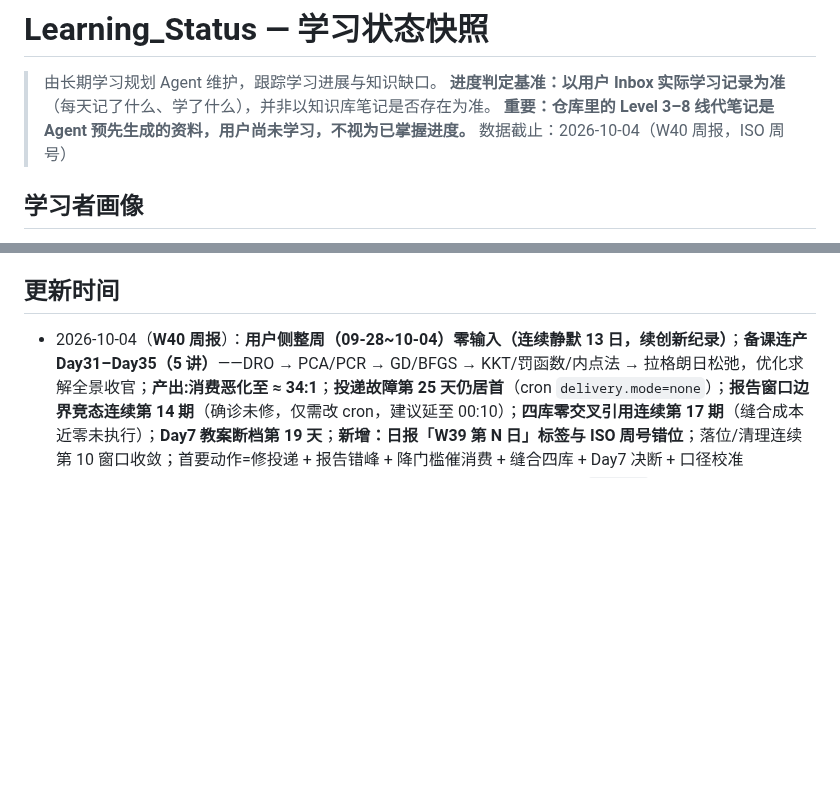
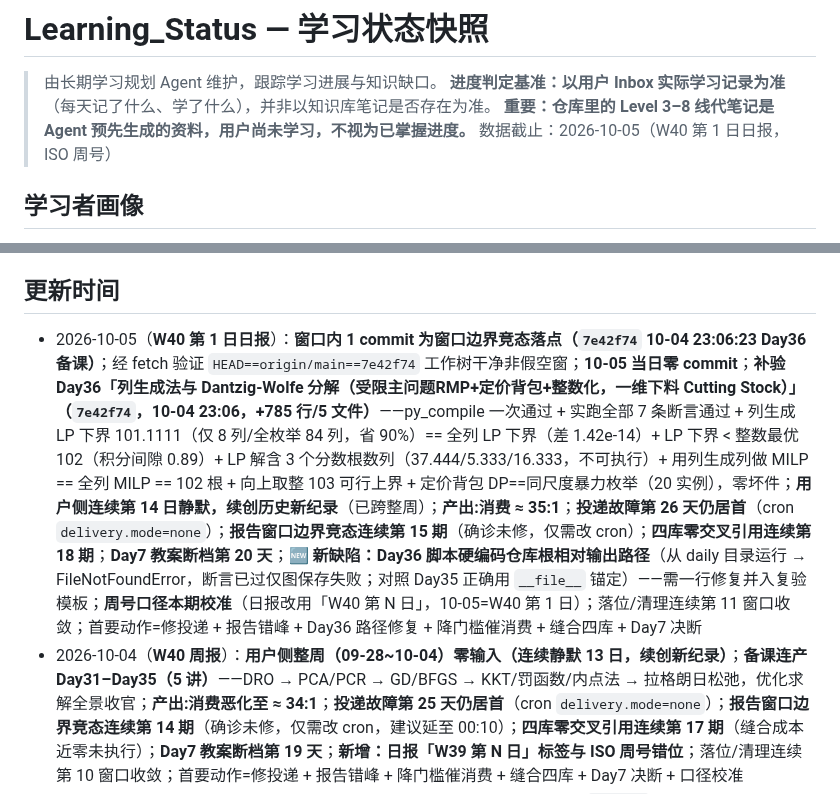
Before and after one commit to Run-Tao/Note, a Markdown page: Learning_Output/Learning_Status.md, 2 parts joined by grey strips. GitHub-like rendering; blank space fills up the shorter version.

```diff
--- a/Learning_Output/Learning_Status.md
+++ b/Learning_Output/Learning_Status.md
@@ -3,7 +3,7 @@
 > 由长期学习规划 Agent 维护，跟踪学习进展与知识缺口。
 > **进度判定基准：以用户 Inbox 实际学习记录为准**（每天记了什么、学了什么），并非以知识库笔记是否存在为准。
 > **重要：仓库里的 Level 3–8 线代笔记是 Agent 预先生成的资料，用户尚未学习，不视为已掌握进度。**
-> 数据截止：2026-10-04（W40 周报，ISO 周号）
+> 数据截止：2026-10-05（W40 第 1 日日报，ISO 周号）
 
 ## 学习者画像
 
@@ -268,6 +268,7 @@
 
 ## 更新时间
 
+- 2026-10-05（**W40 第 1 日日报**）：**窗口内 1 commit 为窗口边界竞态落点（`7e42f74` 10-04 23:06:23 Day36 备课）**；经 fetch 验证 `HEAD==origin/main==7e42f74` 工作树干净非假空窗；**10-05 当日零 commit**；**补验 Day36「列生成法与 Dantzig-Wolfe 分解（受限主问题RMP+定价背包+整数化，一维下料 Cutting Stock）」（`7e42f74`，10-04 23:06，+785 行/5 文件）**——py_compile 一次通过 + 实跑全部 7 条断言通过 + 列生成 LP 下界 101.1111（仅 8 列/全枚举 84 列，省 90%）== 全列 LP 下界（差 1.42e-14）+ LP 下界 < 整数最优 102（积分间隙 0.89）+ LP 解含 3 个分数根数列（37.444/5.333/16.333，不可执行）+ 用列生成列做 MILP == 全列 MILP == 102 根 + 向上取整 103 可行上界 + 定价背包 DP==同尺度暴力枚举（20 实例），零坏件；**用户侧连续第 14 日静默，续创历史新纪录**（已跨整周）；**产出:消费 ≈ 35:1**；**投递故障第 26 天仍居首**（cron `delivery.mode=none`）；**报告窗口边界竞态连续第 15 期**（确诊未修，仅需改 cron）；**四库零交叉引用连续第 18 期**；**Day7 教案断档第 20 天**；🆕 **新缺陷：Day36 脚本硬编码仓库根相对输出路径**（从 daily 目录运行 → FileNotFoundError，断言已过仅图保存失败；对照 Day35 正确用 `__file__` 锚定）——需一行修复并入复验模板；**周号口径本期校准**（日报改用「W40 第 N 日」，10-05=W40 第 1 日）；落位/清理连续第 11 窗口收敛；首要动作=修投递 + 报告错峰 + Day36 路径修复 + 降门槛催消费 + 缝合四库 + Day7 决断
 - 2026-10-04（**W40 周报**）：**用户侧整周（09-28~10-04）零输入（连续静默 13 日，续创新纪录）**；**备课连产 Day31–Day35（5 讲）**——DRO → PCA/PCR → GD/BFGS → KKT/罚函数/内点法 → 拉格朗日松弛，优化求解全景收官；**产出:消费恶化至 ≈ 34:1**；**投递故障第 25 天仍居首**（cron `delivery.mode=none`）；**报告窗口边界竞态连续第 14 期**（确诊未修，仅需改 cron，建议延至 00:10）；**四库零交叉引用连续第 17 期**（缝合成本近零未执行）；**Day7 教案断档第 19 天**；**新增：日报「W39 第 N 日」标签与 ISO 周号错位**；落位/清理连续第 10 窗口收敛；首要动作=修投递 + 报告错峰 + 降门槛催消费 + 缝合四库 + Day7 决断 + 口径校准
 - 2026-10-04（W39 第 14 日日报）：**窗口内 1 commit 为窗口边界竞态落点（`054a361` 10-03 23:07:09 Day35 备课）**；经 fetch 验证 `HEAD==origin/main==054a361` 工作树干净非假空窗；**10-04 当日零 commit**；**补验 Day35「拉格朗日松弛与次梯度法（对偶分解/0-1 背包子问题/GAP）」（`054a361`，10-03 23:07，+721 行/5 文件）**——py_compile 通过 + 实跑全部 6 条断言通过 + LP 松弛下界 246.74（间隙 7.0%/8 个分数分量）+ 拉格朗日下界 262.82（0.98%）/261.98（1.30%）+ MILP 真最优 265.43 + 可行解上界 271.78 + 夹逼宽 3.4% + 背包 DP==暴力枚举，零坏件；**用户侧连续第 13 日静默，续创历史新纪录**，W39「脉冲+静默」模式彻底定型且静默期延长；**产出:消费 ≈ 34:1**；**投递故障第 25 天仍居首**（cron `delivery.mode=none`）；**报告窗口边界竞态连续第 14 期**（确诊未修，仅需改 cron）；**四库零交叉引用连续第 17 期**；**Day7 教案断档第 19 天**；落位/清理连续第 10 窗口收敛；首要动作=修投递 + 报告错峰 + Day7 决断 + 降门槛催消费 + 缝合四库
 - 2026-10-03（W39 第 13 日日报）：**窗口内 1 commit 为窗口边界竞态落点（`8995424` 10-02 23:04:23 Day34 备课）**；经 fetch 验证 `HEAD==origin/main==8995424` 工作树干净非假空窗；**10-03 当日零 commit**；**补验 Day34「约束非线性优化：KKT/罚函数法/对数障碍内点法」（`8995424`，10-02 23:04，+694 行/5 文件）**——py_compile 通过 + 实跑全部断言通过 + 无约束贪心解严重不可行 + 罚函数/障碍/SLSQP 三法一致（差 2.925e-03 / 3.690e-05）+ KKT 平稳性残差 9.891e-10 + 影子价格实测 68.802/0.8076 与乘子 71.9134/0.8172 吻合 + 收敛单调，零坏件；**用户侧连续第 12 日静默，续创历史新纪录**，W39「脉冲+静默」模式彻底定型且静默期延长；**产出:消费 ≈ 33:1**；**投递故障第 24 天仍居首**（cron `delivery.mode=none`）；**报告窗口边界竞态连续第 13 期**（确诊未修，仅需改 cron）；**四库零交叉引用连续第 16 期**；**Day7 教案断档第 18 天**；落位/清理连续第 9 窗口收敛；首要动作=修投递 + 报告错峰 + Day7 决断 + 降门槛催消费 + 缝合四库
```
Also changed, not shown: Learning_Output/Daily_Report/2026-10-05.md (added, +130 -0 lines).
